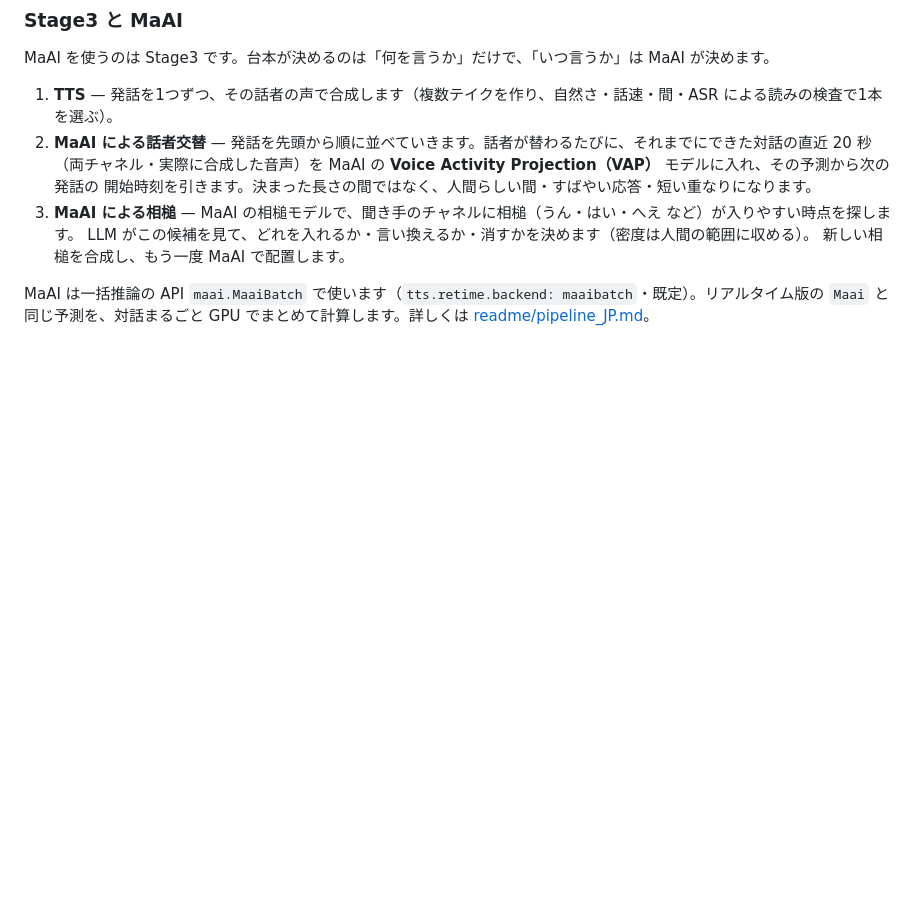
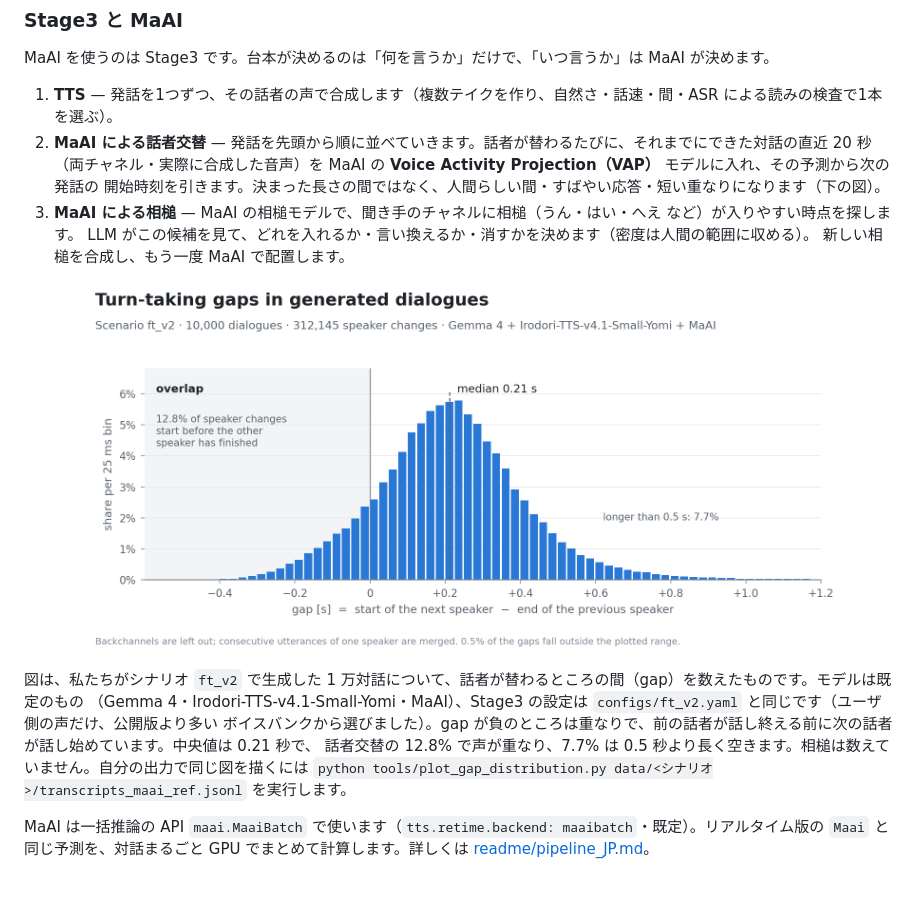
Before and after one commit to MaAI-Kyoto/MaAI-Synth, a Markdown page: README_JP.md, the part around the change. GitHub-like rendering; pictures changed too: docs/img/gap_distribution.png (added); blank space fills up the shorter version.

```diff
--- a/README_JP.md
+++ b/README_JP.md
@@ -77,10 +77,23 @@ MaAI を使うのは Stage3 です。台本が決めるのは「何を言うか
 1. **TTS** — 発話を1つずつ、その話者の声で合成します（複数テイクを作り、自然さ・話速・間・ASR による読みの検査で1本を選ぶ）。
 2. **MaAI による話者交替** — 発話を先頭から順に並べていきます。話者が替わるたびに、それまでにできた対話の直近 20 秒
    （両チャネル・実際に合成した音声）を MaAI の <b>Voice Activity Projection（VAP）</b> モデルに入れ、その予測から次の発話の
-   開始時刻を引きます。決まった長さの間ではなく、人間らしい間・すばやい応答・短い重なりになります。
+   開始時刻を引きます。決まった長さの間ではなく、人間らしい間・すばやい応答・短い重なりになります（下の図）。
 3. **MaAI による相槌** — MaAI の相槌モデルで、聞き手のチャネルに相槌（うん・はい・へえ など）が入りやすい時点を探します。
    LLM がこの候補を見て、どれを入れるか・言い換えるか・消すかを決めます（密度は人間の範囲に収める）。
    新しい相槌を合成し、もう一度 MaAI で配置します。
+
+<p align="center">
+  <picture>
+    <source media="(prefers-color-scheme: dark)" srcset="docs/img/gap_distribution_dark.png">
+    <img src="docs/img/gap_distribution.png" width="760" alt="生成した1万対話の話者交替の間（gap）のヒストグラム。+0.2秒あたりに山が1つ、中央値0.21秒、話者交替の12.8%で声が重なる">
+  </picture>
+</p>
+
+図は、私たちがシナリオ `ft_v2` で生成した 1 万対話について、話者が替わるところの間（gap）を数えたものです。モデルは既定のもの
+（Gemma 4・Irodori-TTS-v4.1-Small-Yomi・MaAI）、Stage3 の設定は `configs/ft_v2.yaml` と同じです（ユーザ側の声だけ、公開版より多い
+ボイスバンクから選びました）。gap が負のところは重なりで、前の話者が話し終える前に次の話者が話し始めています。中央値は 0.21 秒で、
+話者交替の 12.8% で声が重なり、7.7% は 0.5 秒より長く空きます。相槌は数えていません。自分の出力で同じ図を描くには
+`python tools/plot_gap_distribution.py data/<シナリオ>/transcripts_maai_ref.jsonl` を実行します。
 
 MaAI は一括推論の API `maai.MaaiBatch` で使います（`tts.retime.backend: maaibatch`・既定）。リアルタイム版の `Maai` と
 同じ予測を、対話まるごと GPU でまとめて計算します。詳しくは [readme/pipeline_JP.md](readme/pipeline_JP.md)。
```
Also changed, not shown: README.md (+15 -1 lines), docs/img/gap_distribution_dark.png (added), 2 other files.
